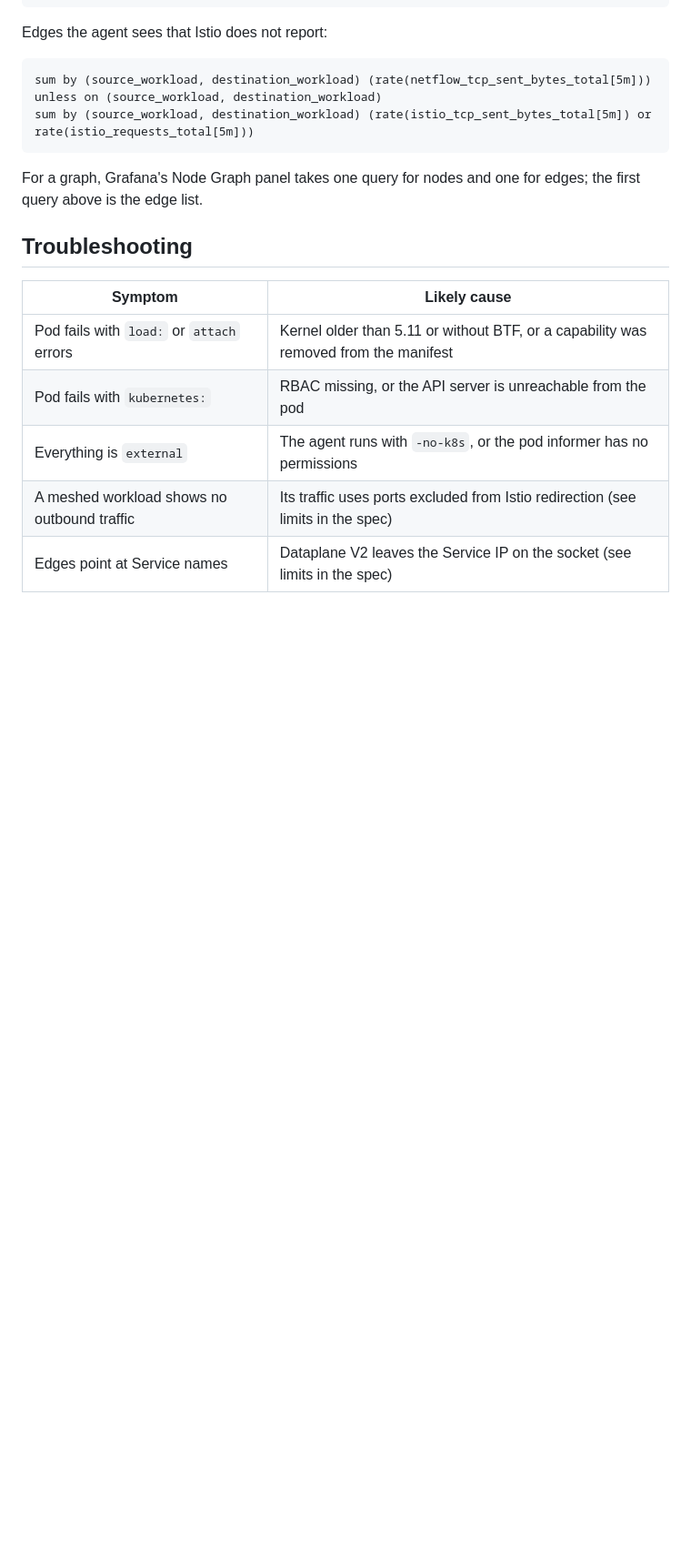
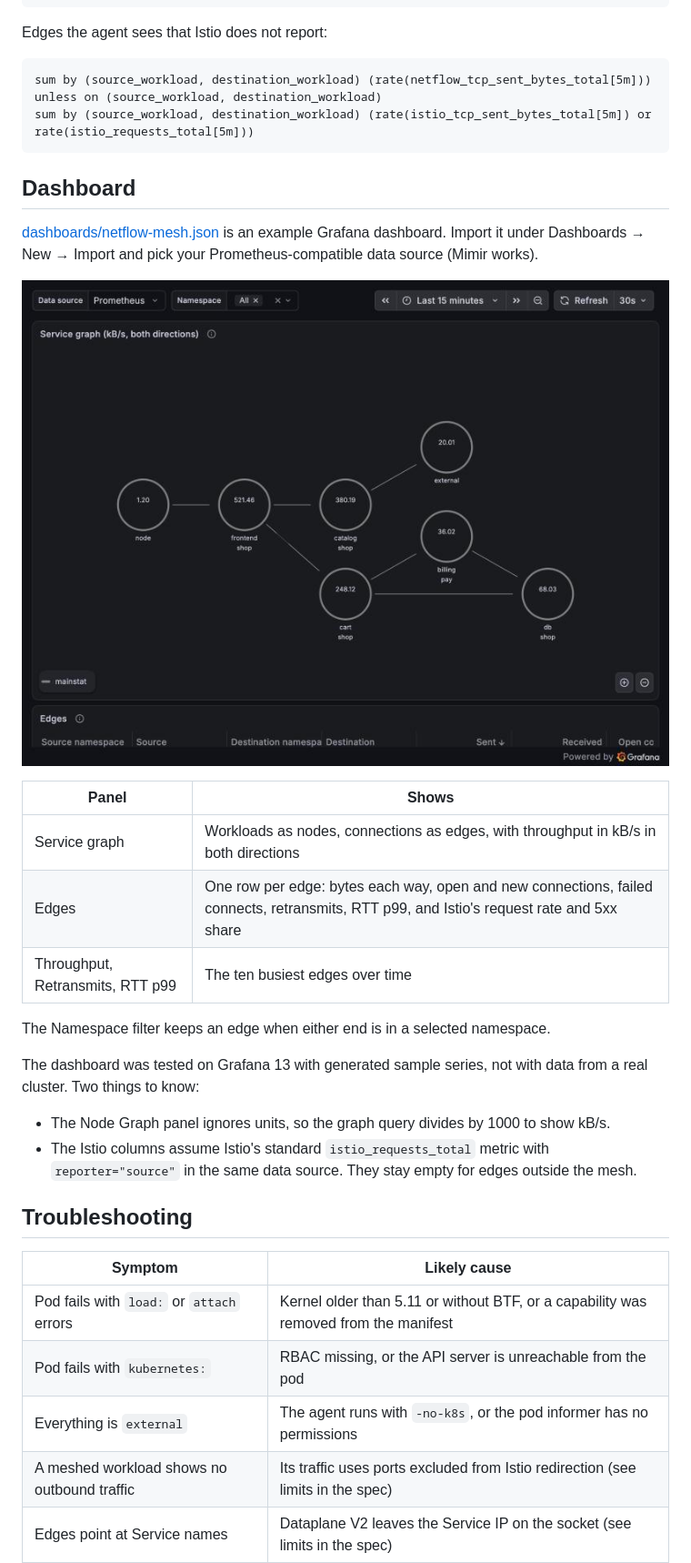
Before and after one commit to hprotzek/netflow, a Markdown page: README.md, the part around the change. Shown at 91% size. Rendered like a GitHub page; pictures changed too: docs/dashboard.jpg (added); blank space fills up the shorter version.

Commit message:
Add example Grafana service-mesh dashboard
Co-Authored-By: Claude Fable 5.2 <noreply@anthropic.com>

````diff
--- a/README.md
+++ b/README.md
@@ -128,7 +128,24 @@ unless on (source_workload, destination_workload)
 sum by (source_workload, destination_workload) (rate(istio_tcp_sent_bytes_total[5m]) or rate(istio_requests_total[5m]))
 ```
 
-For a graph, Grafana's Node Graph panel takes one query for nodes and one for edges; the first query above is the edge list.
+## Dashboard
+
+[dashboards/netflow-mesh.json](dashboards/netflow-mesh.json) is an example Grafana dashboard. Import it under Dashboards → New → Import and pick your Prometheus-compatible data source (Mimir works).
+
+![Service graph with sample data](docs/dashboard.jpg)
+
+| Panel | Shows |
+|---|---|
+| Service graph | Workloads as nodes, connections as edges, with throughput in kB/s in both directions |
+| Edges | One row per edge: bytes each way, open and new connections, failed connects, retransmits, RTT p99, and Istio's request rate and 5xx share |
+| Throughput, Retransmits, RTT p99 | The ten busiest edges over time |
+
+The Namespace filter keeps an edge when either end is in a selected namespace.
+
+The dashboard was tested on Grafana 13 with generated sample series, not with data from a real cluster. Two things to know:
+
+- The Node Graph panel ignores units, so the graph query divides by 1000 to show kB/s.
+- The Istio columns assume Istio's standard `istio_requests_total` metric with `reporter="source"` in the same data source. They stay empty for edges outside the mesh.
 
 ## Troubleshooting
 
````
Also changed, not shown: 1 other file.
